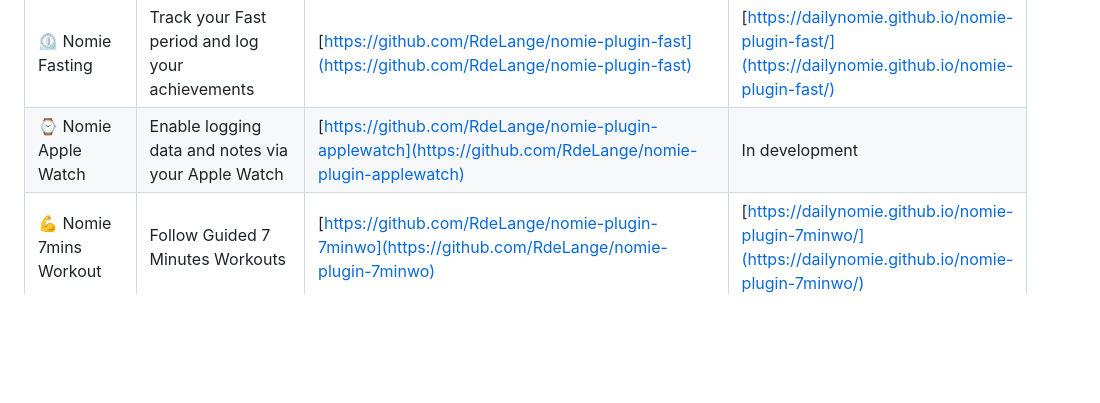
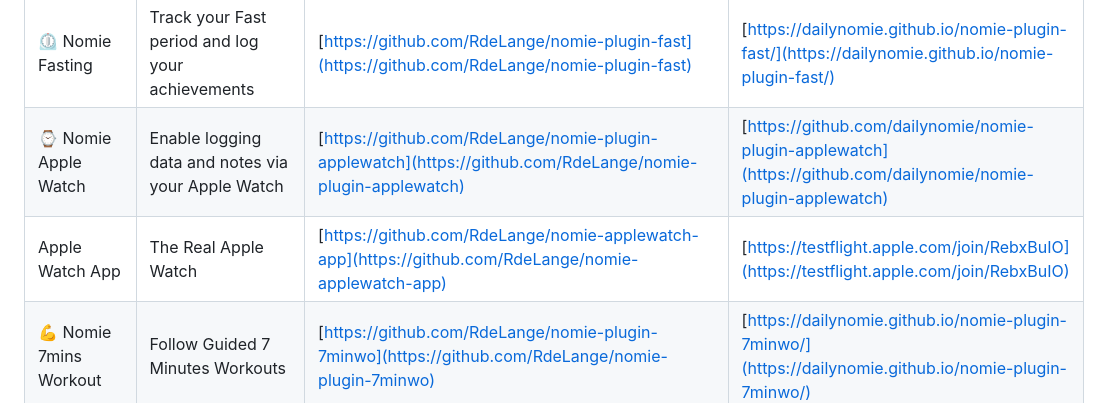
Before and after one commit to open-nomie/plugins, a Markdown page: README.md, the part around the change. Rendered like a GitHub page; blank space fills up the shorter version.

Commit message:
Documentation adjusted

```diff
--- a/README.md
+++ b/README.md
@@ -379,7 +379,8 @@ You can install the plugins by copying and pasting the URL provided below in to
 | ⚖️ Nomie My Balance          | Define categories to measure your data, (auto) calculate your achievements by predefined algorithms and visualise as a Wheel of Life                      | [https://github.com/RdeLange/nomie-plugin-mybalance](https://github.com/RdeLange/nomie-plugin-mybalance)                                                 | [https://dailynomie.github.io/nomie-plugin-mybalance/](https://dailynomie.github.io/nomie-plugin-mybalance/)               |
 | 🫁 Nomie Breathe               | Follow Guided Breathe Sessions                                                                                                                            | [https://github.com/RdeLange/nomie-plugin-breathe](https://github.com/RdeLange/nomie-plugin-breathe)                                                     | [https://dailynomie.github.io/nomie-plugin-breathe/](https://dailynomie.github.io/nomie-plugin-breathe/)                   |
 | ⏲ Nomie Fasting               | Track your Fast period and log your achievements                                                                                                          | [https://github.com/RdeLange/nomie-plugin-fast](https://github.com/RdeLange/nomie-plugin-fast)                                                           | [https://dailynomie.github.io/nomie-plugin-fast/](https://dailynomie.github.io/nomie-plugin-fast/)                         |
-| ⌚️ Nomie Apple Watch         | Enable logging data and notes via your Apple Watch                                                                                                        | [https://github.com/RdeLange/nomie-plugin-applewatch](https://github.com/RdeLange/nomie-plugin-applewatch)                                               | In development                                                                                                             |
+| ⌚️ Nomie Apple Watch         | Enable logging data and notes via your Apple Watch                                                                                                        | [https://github.com/RdeLange/nomie-plugin-applewatch](https://github.com/RdeLange/nomie-plugin-applewatch)                                               | [https://github.com/dailynomie/nomie-plugin-applewatch](https://github.com/dailynomie/nomie-plugin-applewatch)                                                                                                             |
+| Apple Watch App         | The Real Apple Watch                                                                                                        | [https://github.com/RdeLange/nomie-applewatch-app](https://github.com/RdeLange/nomie-applewatch-app)                                               | [https://testflight.apple.com/join/RebxBuIO](https://testflight.apple.com/join/RebxBuIO)                                                                                                            |
 | 💪 Nomie 7mins Workout         | Follow Guided 7 Minutes Workouts                                                                                                                          | [https://github.com/RdeLange/nomie-plugin-7minwo](https://github.com/RdeLange/nomie-plugin-7minwo)                                                       | [https://dailynomie.github.io/nomie-plugin-7minwo/](https://dailynomie.github.io/nomie-plugin-7minwo/)                     |
 | ☁️ Nomie WordCloud           | Add WordCloud to your Nomie Dashboard                                                                                                                     | [https://github.com/RdeLange/nomie-plugin-widget-wordcloud](https://github.com/RdeLange/nomie-plugin-widget-wordcloud)                                   | [https://dailynomie.github.io/nomie-plugin-widget-wordcloud/](https://dailynomie.github.io/nomie-plugin-widget-wordcloud/) |
 | 💬 Nomie Quotes                | Add random daily Quotes to your Nomie Dashboard                                                                                                           | [https://github.com/RdeLange/nomie-plugin-widget-quotes](https://github.com/RdeLange/nomie-plugin-widget-quotes)                                         | [https://dailynomie.github.io/nomie-plugin-widget-quotes/](https://dailynomie.github.io/nomie-plugin-widget-quotes/)       |
```
